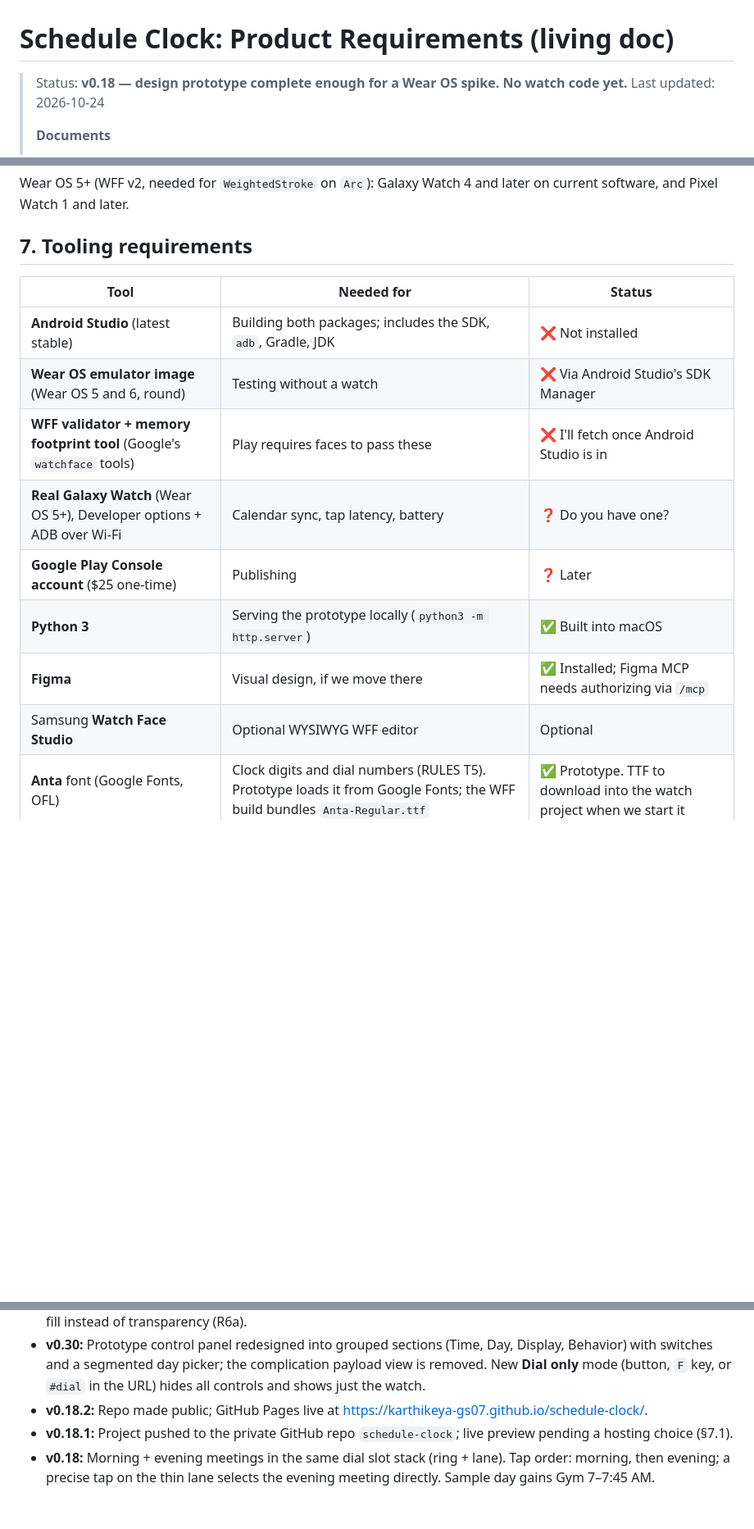
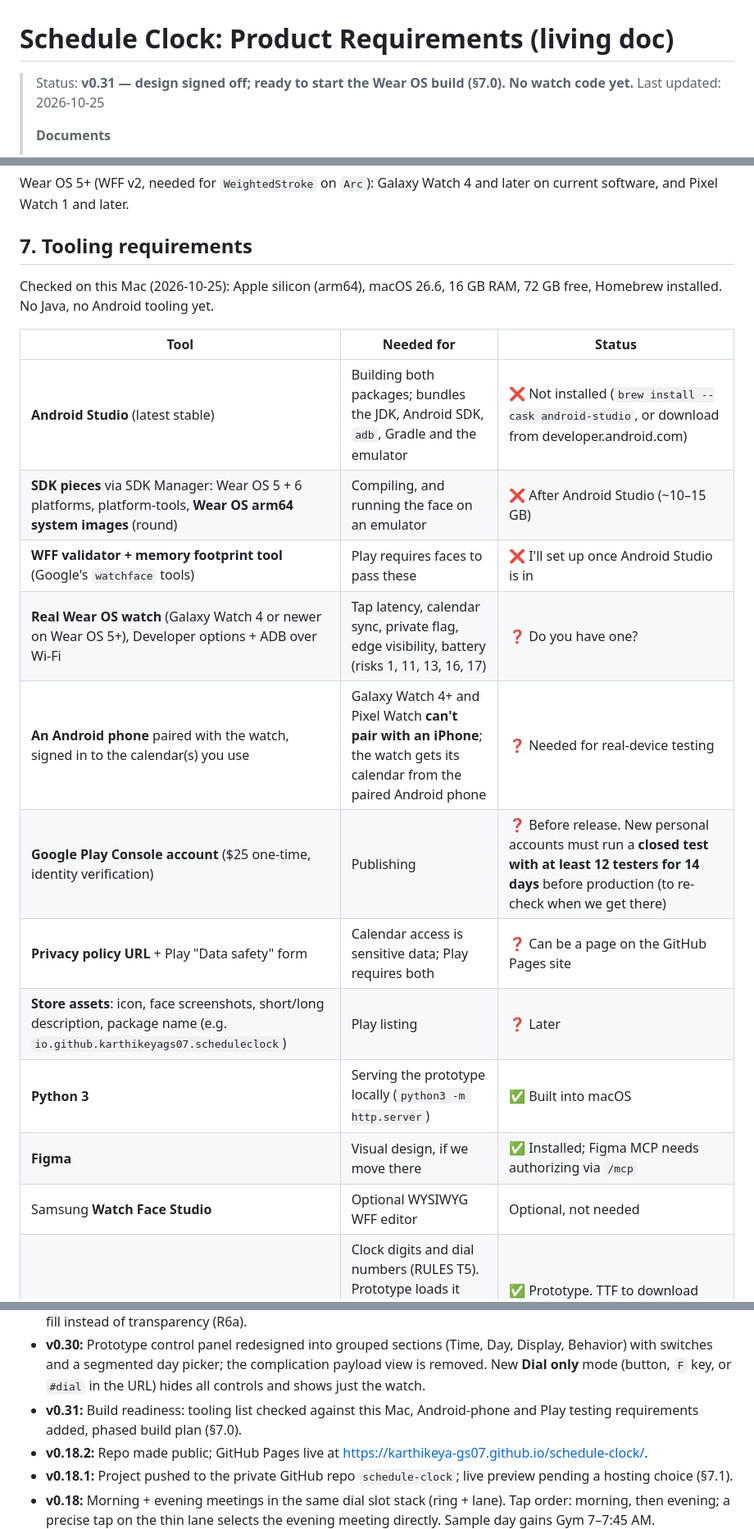
Before and after one commit to karthikeya-gs07/schedule-clock, a Markdown page: PRD.md, 3 parts joined by grey strips. Shown at 82% size. Rendered like a GitHub page; blank space fills up the shorter version.

Commit message:
Add build readiness: checked tooling, requirements and build plan
PRD §7 now reflects what this Mac has, adds the Android-phone pairing
and Play closed-testing requirements, and lays out the phased build
plan (§7.0).

Co-Authored-By: Claude Opus 5.5 <noreply@anthropic.com>

```diff
--- a/PRD.md
+++ b/PRD.md
@@ -1,7 +1,7 @@
 # Schedule Clock: Product Requirements (living doc)
 
-> Status: **v0.18 — design prototype complete enough for a Wear OS spike. No watch code yet.**
-> Last updated: 2026-10-24
+> Status: **v0.31 — design signed off; ready to start the Wear OS build (§7.0). No watch code yet.**
+> Last updated: 2026-10-25
 >
 > **Documents**
 > - **This file:** what we're building, for whom, on what platform, open questions, risks, tooling, history.
@@ -130,14 +130,19 @@ Wear OS 5+ (WFF v2, needed for `WeightedStroke` on `Arc`): Galaxy Watch 4 and la
 
 ## 7. Tooling requirements
 
+Checked on this Mac (2026-10-25): Apple silicon (arm64), macOS 26.6, 16 GB RAM, 72 GB free, Homebrew installed. No Java, no Android tooling yet.
+
 | Tool | Needed for | Status |
 |---|---|---|
-| **Android Studio** (latest stable) | Building both packages; includes the SDK, `adb`, Gradle, JDK | ❌ Not installed |
-| **Wear OS emulator image** (Wear OS 5 and 6, round) | Testing without a watch | ❌ Via Android Studio's SDK Manager |
-| **WFF validator + memory footprint tool** (Google's `watchface` tools) | Play requires faces to pass these | ❌ I'll fetch once Android Studio is in |
-| **Real Galaxy Watch** (Wear OS 5+), Developer options + ADB over Wi-Fi | Calendar sync, tap latency, battery | ❓ Do you have one? |
-| **Google Play Console account** ($25 one-time) | Publishing | ❓ Later |
+| **Android Studio** (latest stable) | Building both packages; bundles the JDK, Android SDK, `adb`, Gradle and the emulator | ❌ Not installed (`brew install --cask android-studio`, or download from developer.android.com) |
+| **SDK pieces** via SDK Manager: Wear OS 5 + 6 platforms, platform-tools, **Wear OS arm64 system images** (round) | Compiling, and running the face on an emulator | ❌ After Android Studio (~10–15 GB) |
+| **WFF validator + memory footprint tool** (Google's `watchface` tools) | Play requires faces to pass these | ❌ I'll set up once Android Studio is in |
+| **Real Wear OS watch** (Galaxy Watch 4 or newer on Wear OS 5+), Developer options + ADB over Wi-Fi | Tap latency, calendar sync, private flag, edge visibility, battery (risks 1, 11, 13, 16, 17) | ❓ Do you have one? |
+| **An Android phone** paired with the watch, signed in to the calendar(s) you use | Galaxy Watch 4+ and Pixel Watch **can't pair with an iPhone**; the watch gets its calendar from the paired Android phone | ❓ Needed for real-device testing |
+| **Google Play Console account** ($25 one-time, identity verification) | Publishing | ❓ Before release. New personal accounts must run a **closed test with at least 12 testers for 14 days** before production (to re-check when we get there) |
+| **Privacy policy URL** + Play "Data safety" form | Calendar access is sensitive data; Play requires both | ❓ Can be a page on the GitHub Pages site |
+| **Store assets**: icon, face screenshots, short/long description, package name (e.g. `io.github.karthikeyags07.scheduleclock`) | Play listing | ❓ Later |
 | **Python 3** | Serving the prototype locally (`python3 -m http.server`) | ✅ Built into macOS |
 | **Figma** | Visual design, if we move there | ✅ Installed; Figma MCP needs authorizing via `/mcp` |
-| Samsung **Watch Face Studio** | Optional WYSIWYG WFF editor | Optional |
+| Samsung **Watch Face Studio** | Optional WYSIWYG WFF editor | Optional, not needed |
 | **Anta** font (Google Fonts, OFL) | Clock digits and dial numbers (RULES T5). Prototype loads it from Google Fonts; the WFF build bundles `Anta-Regular.ttf` | ✅ Prototype. TTF to download into the watch project when we start it |
@@ -164,6 +182,7 @@ Wear OS 5+ (WFF v2, needed for `WeightedStroke` on `Arc`): Galaxy Watch 4 and la
 - **v0.28:** Trail dashes doubled to 20 per hour (240, every 1.5°) and thinned to 1.2 px (R6).
 - **v0.29:** Arcs are solid and darker instead of see-through; private stripes and the double-booking gap get a dark fill instead of transparency (R6a).
 - **v0.30:** Prototype control panel redesigned into grouped sections (Time, Day, Display, Behavior) with switches and a segmented day picker; the complication payload view is removed. New **Dial only** mode (button, `F` key, or `#dial` in the URL) hides all controls and shows just the watch.
+- **v0.31:** Build readiness: tooling list checked against this Mac, Android-phone and Play testing requirements added, phased build plan (§7.0).
 - **v0.18.2:** Repo made public; GitHub Pages live at https://karthikeya-gs07.github.io/schedule-clock/.
 - **v0.18.1:** Project pushed to the private GitHub repo `schedule-clock`; live preview pending a hosting choice (§7.1).
 - **v0.18:** Morning + evening meetings in the same dial slot stack (ring + lane). Tap order: morning, then evening; a precise tap on the thin lane selects the evening meeting directly. Sample day gains Gym 7–7:45 AM.
```
Also changed, not shown: other parts of PRD.md (+13 -0 lines).
